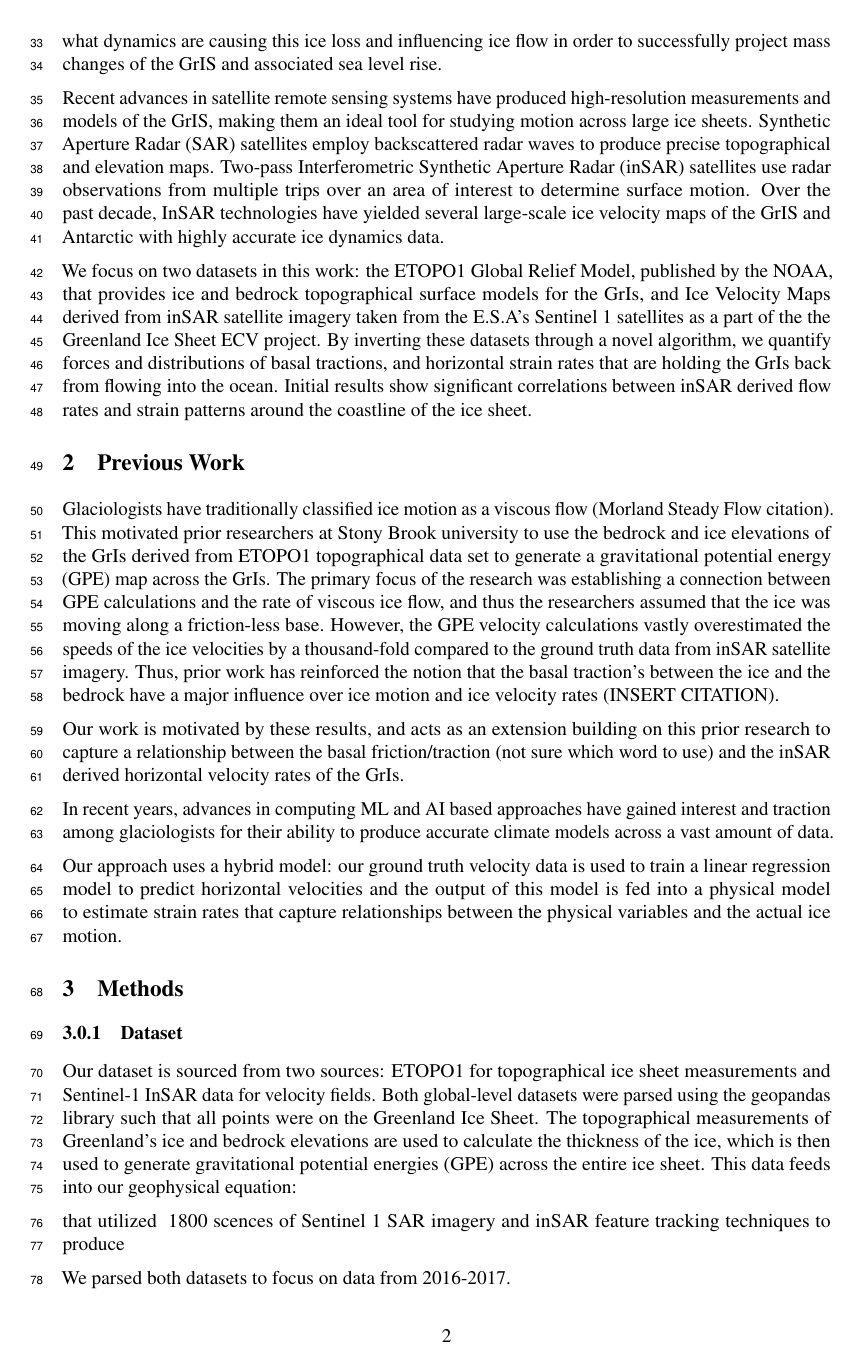
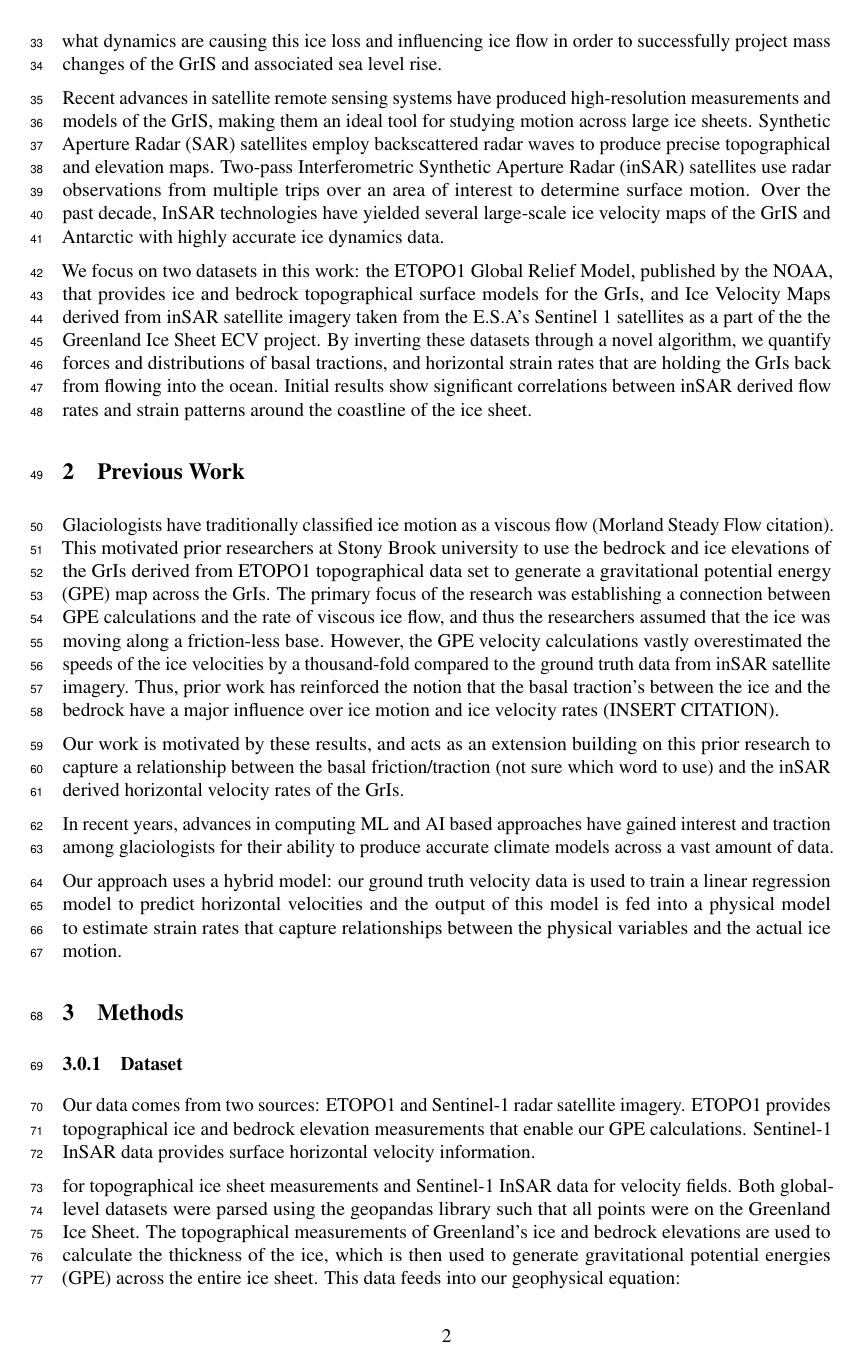
Before and after one commit to kisholabs/research_edits_v0, a LaTeX paper (tackling_climate_workshop.tex): page 2 of 4. Compiled offline with pdfLaTeX.

Commit message:
Commit for version 17

```diff
--- a/tackling_climate_workshop.tex
+++ b/tackling_climate_workshop.tex
@@ -97,7 +97,9 @@ Our approach uses a hybrid model: our ground truth velocity data is used to trai
 \section{Methods}
 
 \subsubsection{Dataset}
-Our dataset is sourced from two sources: ETOPO1 for topographical ice sheet measurements and Sentinel-1 InSAR data for velocity fields. Both global-level datasets were parsed using the geopandas library such that all points were on the Greenland Ice Sheet. The topographical measurements of Greenland’s ice and bedrock elevations are used to calculate the thickness of the ice, which is then used to generate gravitational potential energies (GPE) across the entire ice sheet. This data feeds into our geophysical equation:
+Our data comes from two sources: ETOPO1 and Sentinel-1 radar satellite imagery. ETOPO1 provides topographical ice and bedrock elevation measurements that enable our GPE calculations. Sentinel-1 InSAR data provides surface horizontal velocity information.
+
+for topographical ice sheet measurements and Sentinel-1 InSAR data for velocity fields. Both global-level datasets were parsed using the geopandas library such that all points were on the Greenland Ice Sheet. The topographical measurements of Greenland’s ice and bedrock elevations are used to calculate the thickness of the ice, which is then used to generate gravitational potential energies (GPE) across the entire ice sheet. This data feeds into our geophysical equation:
 
 that utilized ~1800 scences of Sentinel 1 SAR imagery and inSAR feature tracking techniques to produce
 
```
